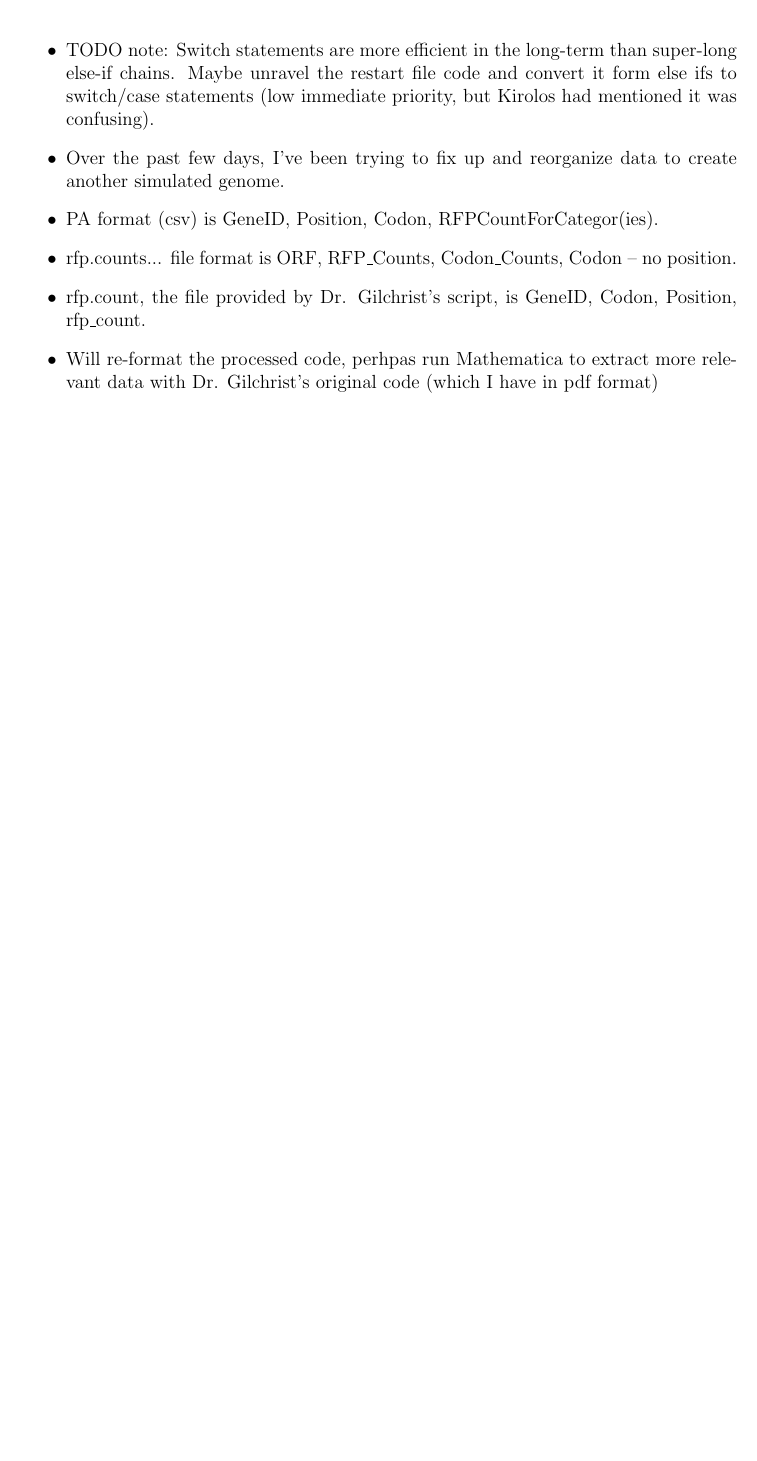
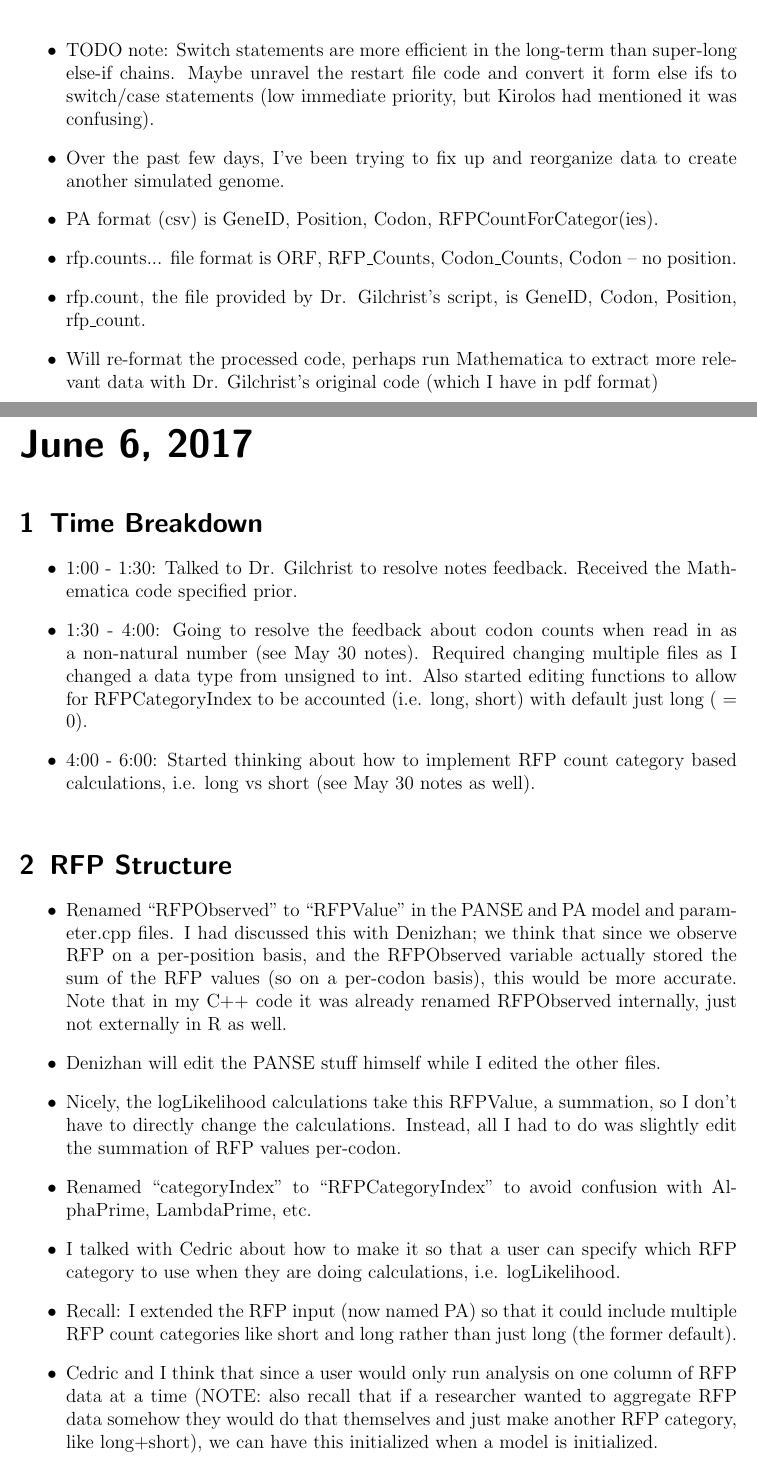
Before and after one commit to GilchristLab/labnotebooks, a LaTeX book (Hollis.Bui/notes/notes.tex): part of page 197 of 197 before the commit and two parts of pages 199 and 201 of 202 after it, the two joined at a grey line, cut so that both start at the same text, the shorter picture padded with empty space. Compiled offline with pdfLaTeX.

Commit message:
June 6 notes upd

```diff
--- a/Hollis.Bui/notes/notes.tex
+++ b/Hollis.Bui/notes/notes.tex
@@ -2850,7 +2850,29 @@ Agenda for today: Finalizing openMP issue, planning for tomorrow's simulation ru
     \item PA format (csv) is GeneID, Position, Codon, RFPCountForCategor(ies).
     \item rfp.counts... file format is ORF, RFP\_Counts, Codon\_Counts, Codon -- no position.
     \item rfp.count, the file provided by Dr. Gilchrist's script, is GeneID, Codon, Position, rfp\_count.
-    \item Will re-format the processed code, perhpas run Mathematica to extract more relevant data with Dr. Gilchrist's original code (which I have in pdf format)
+    \item Will re-format the processed code, perhaps run Mathematica to extract more relevant data with Dr. Gilchrist's original code (which I have in pdf format)
+\end{itemize}
+
+\labday{June 6, 2017}
+
+\experiment{Time Breakdown}
+\begin{itemize}
+    \item 1:00 - 1:30: Talked to Dr. Gilchrist to resolve notes feedback. Received the Mathematica code specified prior.
+    \item 1:30 - 4:00: Going to resolve the feedback about codon counts when read in as a non-natural number (see May 30 notes). Required changing multiple files as I changed a data type from unsigned to int. Also started editing functions to allow for RFPCategoryIndex to be accounted (i.e. long, short) with default just long ( = 0).
+    \item 4:00 - 6:00: Started thinking about how to implement RFP count category based calculations, i.e. long vs short (see May 30 notes as well).
+\end{itemize}
+
+\experiment{RFP Structure}
+\begin{itemize}
+    \item Renamed \enquote{RFPObserved} to \enquote{RFPValue} in the PANSE and PA model and parameter.cpp files. I had discussed this with Denizhan; we think that since we observe RFP on a per-position basis, and the RFPObserved variable actually stored the sum of the RFP values (so on a per-codon basis), this would be more accurate. Note that in my C++ code it was already renamed RFPObserved internally, just not externally in R as well.
+    \item Denizhan will edit the PANSE stuff himself while I edited the other files.
+    \item Nicely, the logLikelihood calculations take this RFPValue, a summation, so I don't have to directly change the calculations. Instead, all I had to do was slightly edit the summation of RFP values per-codon.
+    \item Renamed \enquote{categoryIndex} to \enquote{RFPCategoryIndex} to avoid confusion with AlphaPrime, LambdaPrime, etc.
+    \item I talked with Cedric about how to make it so that a user can specify which RFP category to use when they are doing calculations, i.e. logLikelihood.
+    \item Recall: I extended the RFP input (now named PA) so that it could include multiple RFP count categories like short and long rather than just long (the former default).
+    \item Cedric and I think that since a user would only run analysis on one column of RFP data at a time (NOTE: also recall that if a researcher wanted to aggregate RFP data somehow they would do that themselves and just make another RFP category, like long+short), we can have this initialized when a model is initialized.
+    \item In terms of implementation, this is partly R-side: edited initializeModelObject so that there is another optional argument, defaulted to 1, for RFP category that is used when the model is specified as PA or PANSE.
+    \item TODO: Now modify it in C++ (need to do this before package compiles again due to mass edits). As a comparison, look at ROCModel.h and how the two optional booleans were implemented in ROCModel.cpp.
 \end{itemize}
 
 \end{document}
```
Also changed, not shown: 1 other file.
